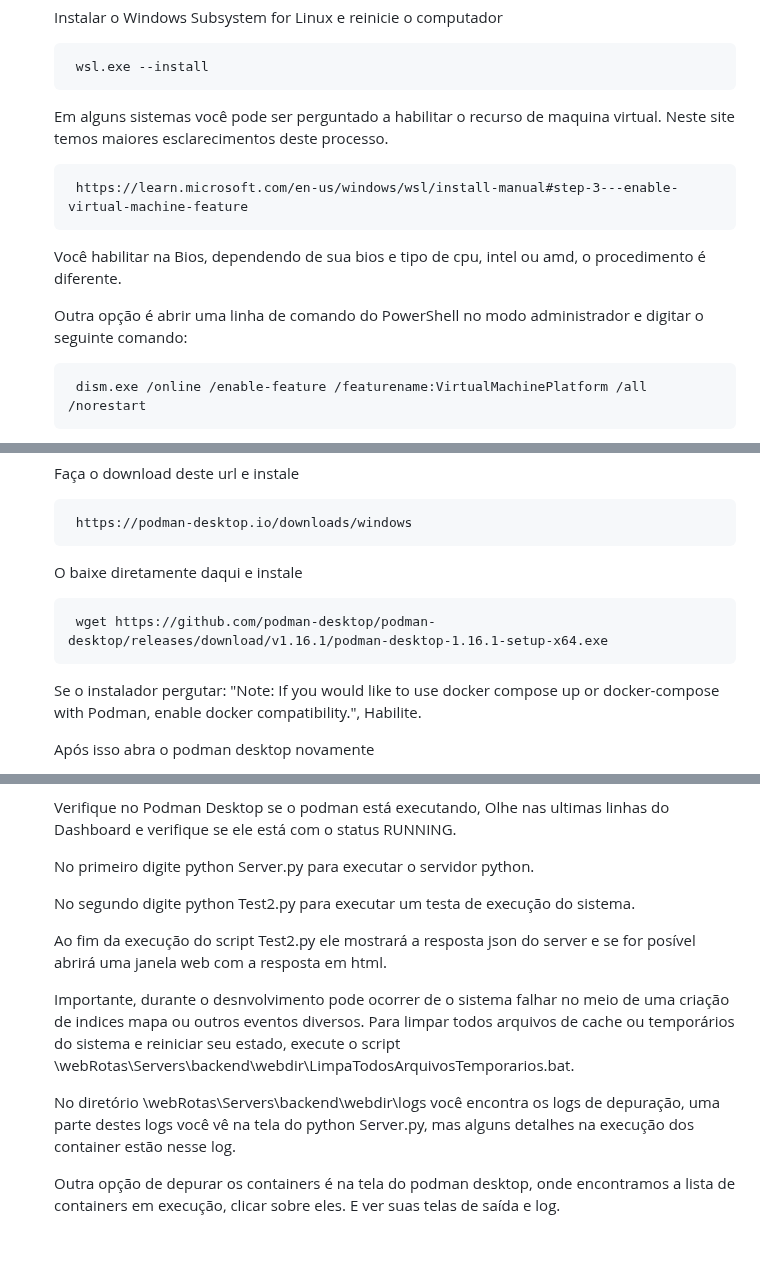
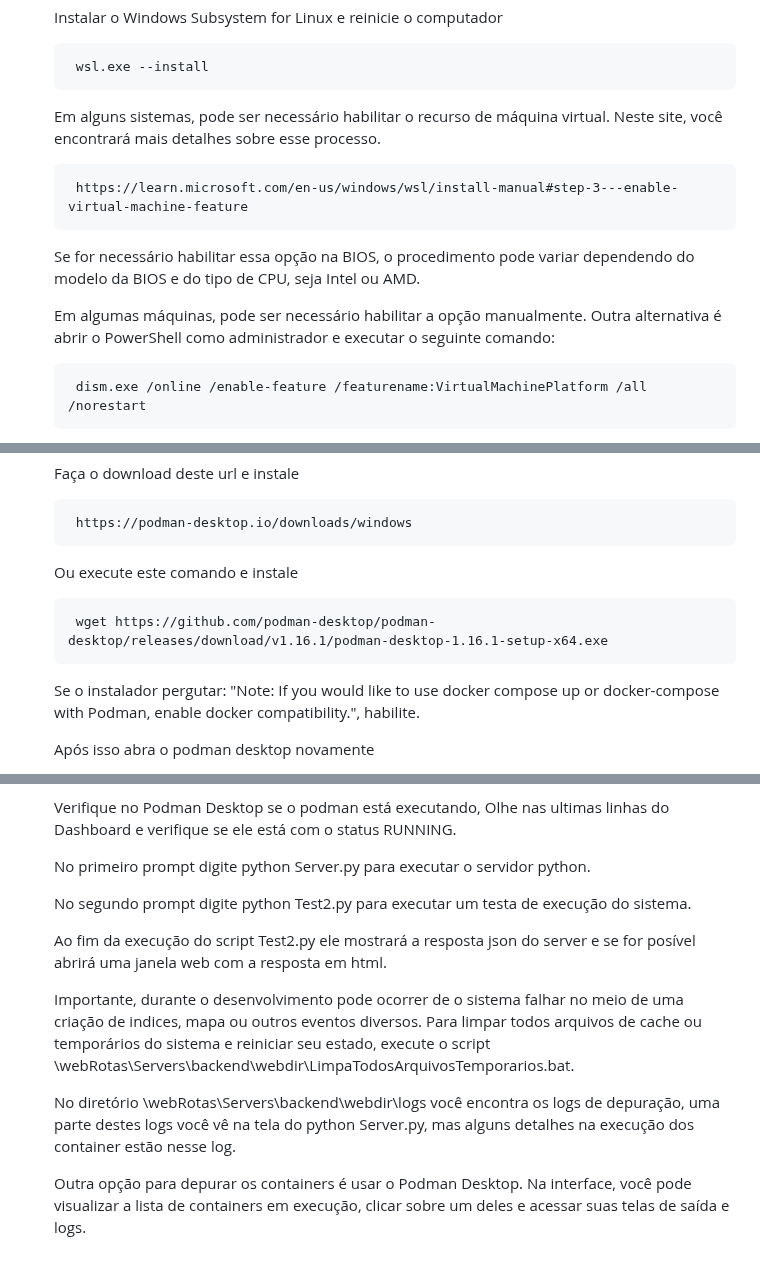
Before and after one commit to InovaFiscaliza/webRotas, a Markdown page: README.md, 3 parts joined by grey strips. GitHub-like rendering.

Commit message:
Atualizando o Read.me para instruir instalação do sistema

```diff
--- a/README.md
+++ b/README.md
@@ -38,14 +38,13 @@ Instalação
 
         wsl.exe --install
 
-    Em alguns sistemas você pode ser perguntado a habilitar o recurso de maquina virtual. Neste site temos maiores esclarecimentos
-    deste processo.
+    Em alguns sistemas, pode ser necessário habilitar o recurso de máquina virtual. Neste site, você encontrará mais detalhes sobre esse processo.
 
         https://learn.microsoft.com/en-us/windows/wsl/install-manual#step-3---enable-virtual-machine-feature
 
-    Você habilitar na Bios, dependendo de sua bios e tipo de cpu, intel ou amd, o procedimento é diferente.
+    Se for necessário habilitar essa opção na BIOS, o procedimento pode variar dependendo do modelo da BIOS e do tipo de CPU, seja Intel ou AMD.
 
-    Outra opção é abrir uma linha de comando do PowerShell no modo administrador e digitar o seguinte comando:
+    Em algumas máquinas, pode ser necessário habilitar a opção manualmente. Outra alternativa é abrir o PowerShell como administrador e executar o seguinte comando:
 
         dism.exe /online /enable-feature /featurename:VirtualMachinePlatform /all /norestart
 
@@ -61,12 +60,12 @@ Instalação
 
         https://podman-desktop.io/downloads/windows
 
-    O baixe diretamente daqui e instale
+    Ou execute este comando e instale
 
         wget https://github.com/podman-desktop/podman-desktop/releases/download/v1.16.1/podman-desktop-1.16.1-setup-x64.exe
 
     Se o instalador pergutar: "Note: If you would like to use docker compose up or docker-compose with Podman, enable docker
-    compatibility.", Habilite.
+    compatibility.", habilite.
 
     Após isso abra o podman desktop novamente
 
@@ -148,15 +147,15 @@ Instalação
 
     Verifique no Podman Desktop se o podman está executando, Olhe nas ultimas linhas do Dashboard e verifique se ele está com o status RUNNING.
 
-    No primeiro digite python Server.py para executar o servidor python.
+    No primeiro prompt digite python Server.py para executar o servidor python.
 
-    No segundo digite python Test2.py para executar um testa de execução do sistema.
+    No segundo prompt digite python Test2.py para executar um testa de execução do sistema.
 
     Ao fim da execução do script Test2.py ele mostrará a resposta json do server e se for posível abrirá uma janela web com a resposta
     em html.
 
-    Importante, durante o desnvolvimento pode ocorrer de o sistema falhar no meio de uma criação de indices mapa ou outros eventos diversos. Para limpar todos arquivos de cache ou temporários do sistema e reiniciar seu estado, execute o script \webRotas\Servers\backend\webdir\LimpaTodosArquivosTemporarios.bat.
+    Importante, durante o desenvolvimento pode ocorrer de o sistema falhar no meio de uma criação de indices, mapa ou outros eventos diversos. Para limpar todos arquivos de cache ou temporários do sistema e reiniciar seu estado, execute o script \webRotas\Servers\backend\webdir\LimpaTodosArquivosTemporarios.bat.
 
     No diretório \webRotas\Servers\backend\webdir\logs você encontra os logs de depuração, uma parte destes logs você vê na tela do python Server.py, mas alguns detalhes na execução dos container estão nesse log.
 
-    Outra opção de depurar os containers é na tela do podman desktop, onde encontramos a lista de containers em execução, clicar sobre eles. E ver suas telas de saída e log.
+    Outra opção para depurar os containers é usar o Podman Desktop. Na interface, você pode visualizar a lista de containers em execução, clicar sobre um deles e acessar suas telas de saída e logs.
```
Also changed, not shown: other parts of README.md (+1 -1 lines).
